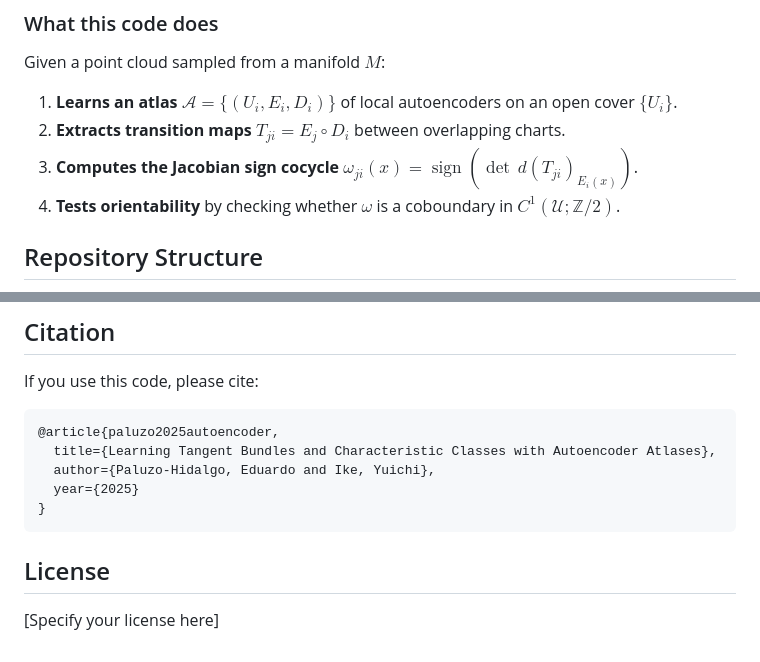
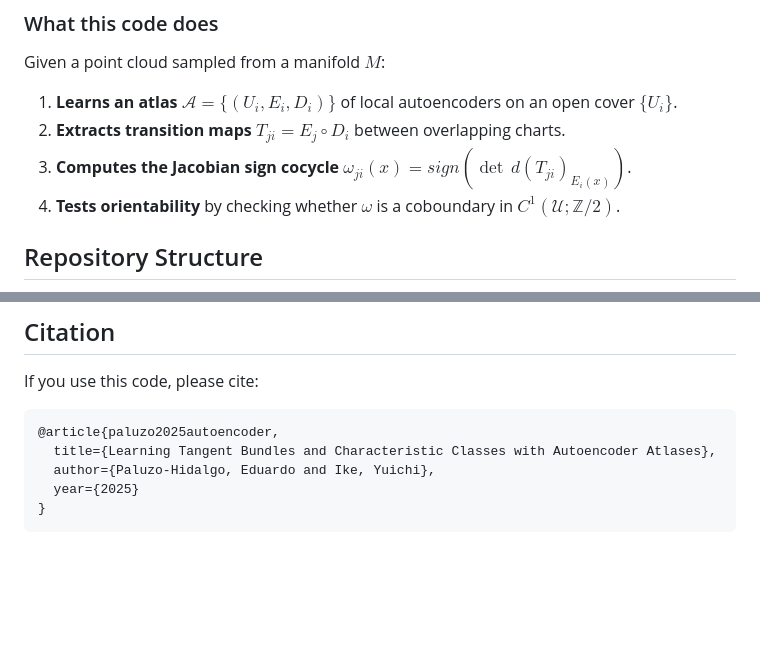
Before and after one commit to EduPH/learningtangentbundle, a Markdown page: README.md, 2 parts joined by grey strips. GitHub-like rendering; blank space fills up the shorter version.

````diff
--- a/README.md
+++ b/README.md
@@ -14,7 +14,7 @@ Given a point cloud sampled from a manifold $M$:
 
 1. **Learns an atlas** $\mathcal{A} = \{(U_i, E_i, D_i)\}$ of local autoencoders on an open cover $\{U_i\}$.
 2. **Extracts transition maps** $T_{ji} = E_j \circ D_i$ between overlapping charts.
-3. **Computes the Jacobian sign cocycle** $\omega_{ji}(x) = \operatorname{sign}(\det\, d(T_{ji})_{E_i(x)})$.
+3. **Computes the Jacobian sign cocycle** $\omega_{ji}(x) = sign(\det\, d(T_{ji})_{E_i(x)})$.
 4. **Tests orientability** by checking whether $\omega$ is a coboundary in $C^1(\mathcal{U}; \mathbb{Z}/2)$.
 
 ## Repository Structure
@@ -226,7 +226,3 @@ If you use this code, please cite:
   year={2025}
 }
 ```
-
-## License
-
-[Specify your license here]
````
